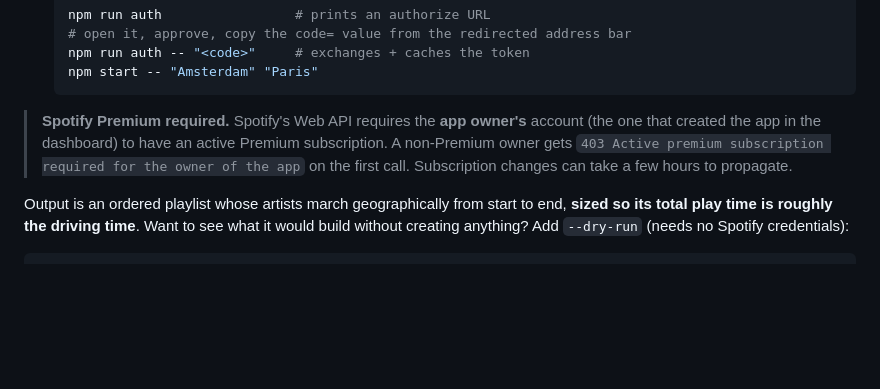
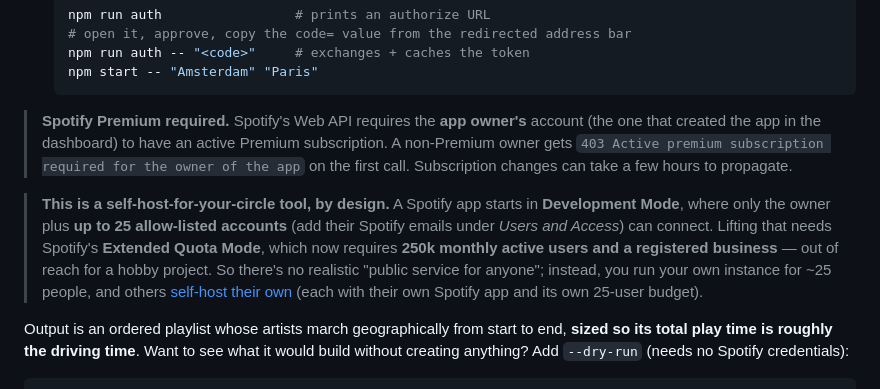
Before and after one commit to thuishaven/geo-music, a Markdown page: README.md, the part around the change. Rendered like a GitHub page; blank space fills up the shorter version.

Commit message:
docs: note Spotify's 25-user Development Mode ceiling + quota reality

```diff
--- a/README.md
+++ b/README.md
@@ -115,6 +115,15 @@ Spotify credentials.
 > A non-Premium owner gets `403 Active premium subscription required for the owner of the
 > app` on the first call. Subscription changes can take a few hours to propagate.
 
+> **This is a self-host-for-your-circle tool, by design.** A Spotify app starts in
+> **Development Mode**, where only the owner plus **up to 25 allow-listed accounts** (add
+> their Spotify emails under *Users and Access*) can connect. Lifting that needs Spotify's
+> **Extended Quota Mode**, which now requires **250k monthly active users and a registered
+> business** — out of reach for a hobby project. So there's no realistic "public service
+> for anyone"; instead, you run your own instance for ~25 people, and others
+> [self-host their own](docs/deployment.md) (each with their own Spotify app and its own
+> 25-user budget).
+
 Output is an ordered playlist whose artists march geographically from start to end,
 **sized so its total play time is roughly the driving time**. Want to see what it would
 build without creating anything? Add `--dry-run` (needs no Spotify credentials):
```
